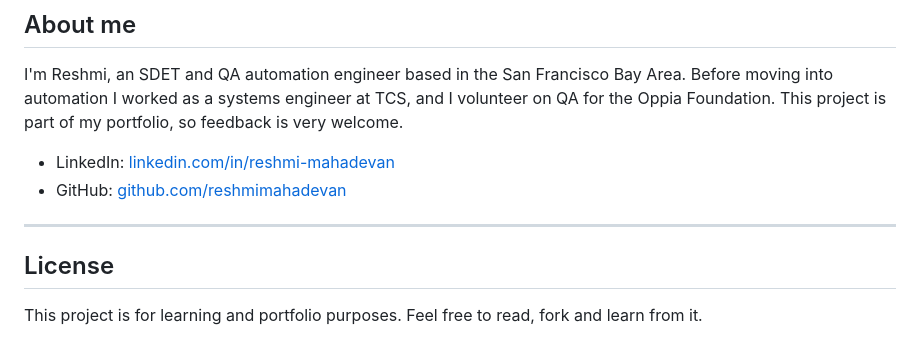
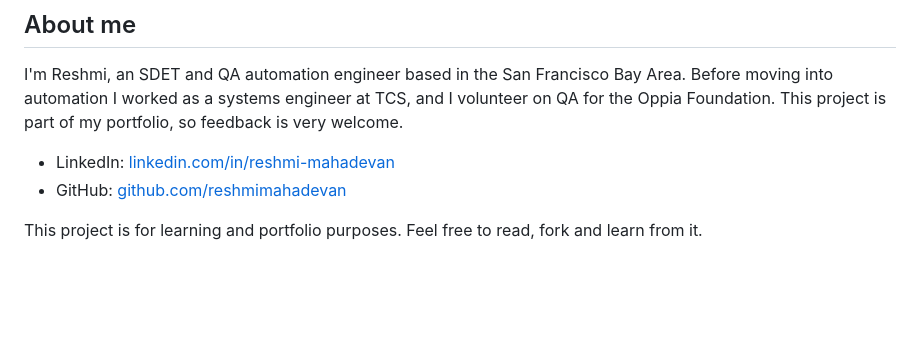
Before and after one commit to reshmimahadevan/ContactListFramework_Playwright, a Markdown page: README.md, the part around the change. Drawn GitHub-style; blank space fills up the shorter version.

Commit message:
Remove License section from README
Removed the License section from the README.

```diff
--- a/README.md
+++ b/README.md
@@ -199,8 +199,5 @@ I'm Reshmi, an SDET and QA automation engineer based in the San Francisco Bay Ar
 - LinkedIn: [linkedin.com/in/reshmi-mahadevan](https://linkedin.com/in/reshmi-mahadevan)
 - GitHub: [github.com/reshmimahadevan](https://github.com/reshmimahadevan)
 
----
-
-## License
 
 This project is for learning and portfolio purposes. Feel free to read, fork and learn from it.
```
